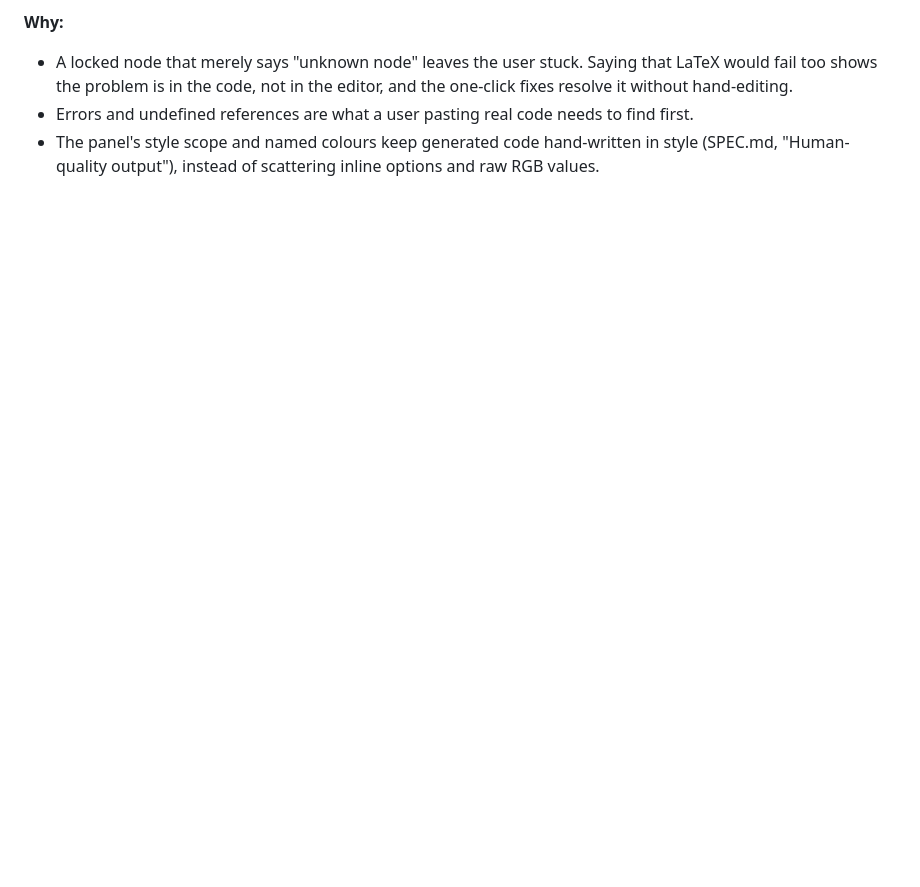
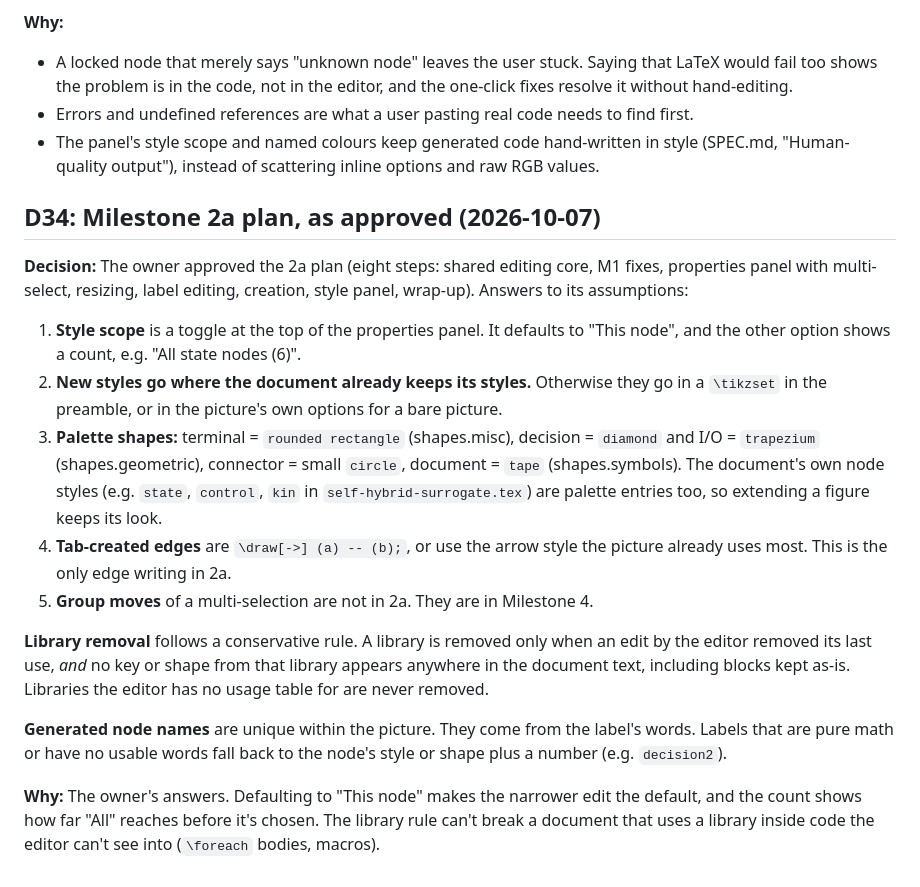
Before and after one commit to LoganAlexanderBurnett/tikzflow, a Markdown page: DECISIONS.md, the part around the change. Drawn GitHub-style; blank space fills up the shorter version.

Commit message:
M2a: Record the approved plan and the owner's answers (D34)
Co-Authored-By: Claude Opus 5.5 <noreply@anthropic.com>

```diff
--- a/DECISIONS.md
+++ b/DECISIONS.md
@@ -346,3 +346,17 @@ New features:
 - A locked node that merely says "unknown node" leaves the user stuck. Saying that LaTeX would fail too shows the problem is in the code, not in the editor, and the one-click fixes resolve it without hand-editing.
 - Errors and undefined references are what a user pasting real code needs to find first.
 - The panel's style scope and named colours keep generated code hand-written in style (SPEC.md, "Human-quality output"), instead of scattering inline options and raw RGB values.
+
+## D34: Milestone 2a plan, as approved (2026-10-07)
+**Decision:** The owner approved the 2a plan (eight steps: shared editing core, M1 fixes, properties panel with multi-select, resizing, label editing, creation, style panel, wrap-up). Answers to its assumptions:
+1. **Style scope** is a toggle at the top of the properties panel. It defaults to "This node", and the other option shows a count, e.g. "All state nodes (6)".
+2. **New styles go where the document already keeps its styles.** Otherwise they go in a `\tikzset` in the preamble, or in the picture's own options for a bare picture.
+3. **Palette shapes:** terminal = `rounded rectangle` (shapes.misc), decision = `diamond` and I/O = `trapezium` (shapes.geometric), connector = small `circle`, document = `tape` (shapes.symbols). The document's own node styles (e.g. `state`, `control`, `kin` in `self-hybrid-surrogate.tex`) are palette entries too, so extending a figure keeps its look.
+4. **Tab-created edges** are `\draw[->] (a) -- (b);`, or use the arrow style the picture already uses most. This is the only edge writing in 2a.
+5. **Group moves** of a multi-selection are not in 2a. They are in Milestone 4.
+
+**Library removal** follows a conservative rule. A library is removed only when an edit by the editor removed its last use, *and* no key or shape from that library appears anywhere in the document text, including blocks kept as-is. Libraries the editor has no usage table for are never removed.
+
+**Generated node names** are unique within the picture. They come from the label's words. Labels that are pure math or have no usable words fall back to the node's style or shape plus a number (e.g. `decision2`).
+
+**Why:** The owner's answers. Defaulting to "This node" makes the narrower edit the default, and the count shows how far "All" reaches before it's chosen. The library rule can't break a document that uses a library inside code the editor can't see into (`\foreach` bodies, macros).
```
Also changed, not shown: PROGRESS.md (+14 -2 lines), SPEC.md (+6 -1 lines).
